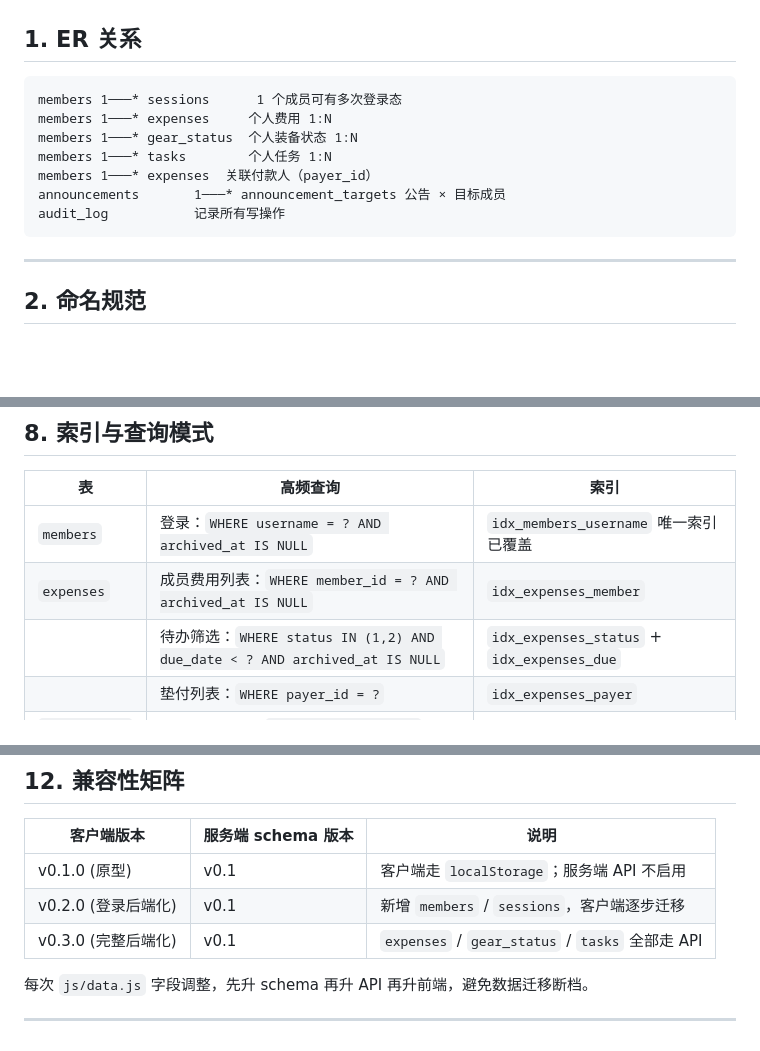
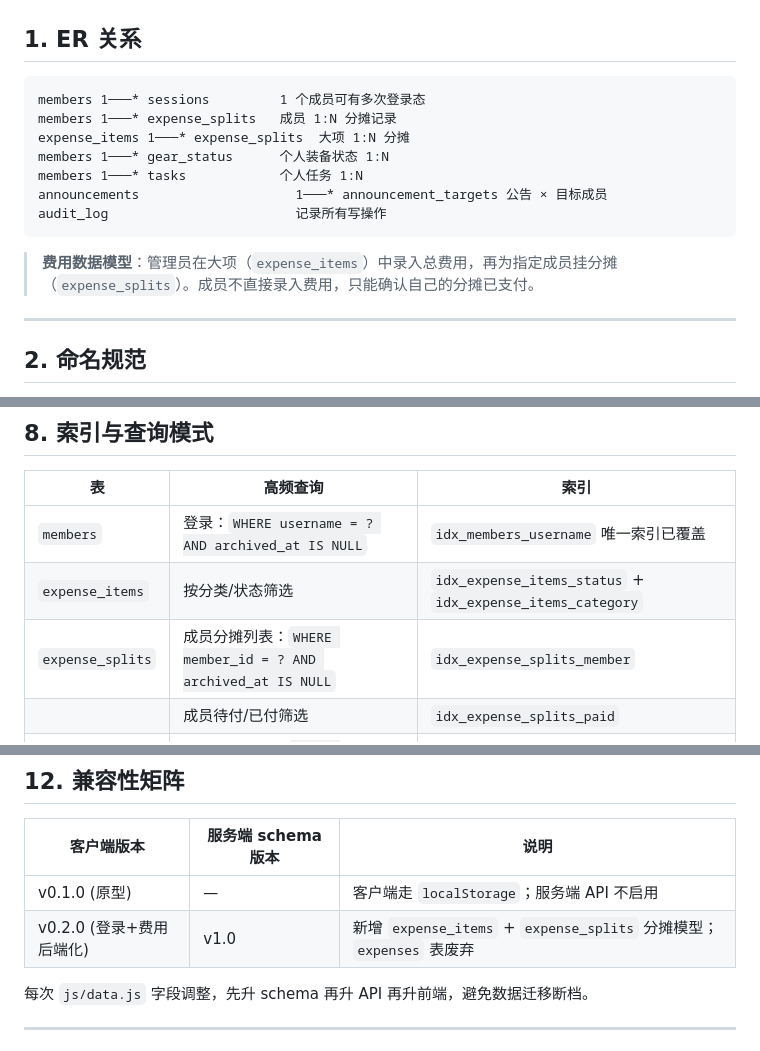
Before and after one commit to zrx418567095/Spartan2026, a Markdown page: docs/db-schema.md, 3 parts joined by grey strips. Drawn GitHub-style; blank space fills up the shorter version.

````diff
--- a/docs/db-schema.md
+++ b/docs/db-schema.md
@@ -24,14 +24,16 @@
 ## 1. ER 关系
 
 ```
-members 1───* sessions      1 个成员可有多次登录态
-members 1───* expenses     个人费用 1:N
-members 1───* gear_status  个人装备状态 1:N
-members 1───* tasks        个人任务 1:N
-members 1───* expenses  关联付款人（payer_id）
-announcements       1───* announcement_targets 公告 × 目标成员
-audit_log           记录所有写操作
+members 1───* sessions         1 个成员可有多次登录态
+members 1───* expense_splits   成员 1:N 分摊记录
+expense_items 1───* expense_splits  大项 1:N 分摊
+members 1───* gear_status      个人装备状态 1:N
+members 1───* tasks            个人任务 1:N
+announcements                    1───* announcement_targets 公告 × 目标成员
+audit_log                        记录所有写操作
 ```
+
+> **费用数据模型**：管理员在大项（`expense_items`）中录入总费用，再为指定成员挂分摊（`expense_splits`）。成员不直接录入费用，只能确认自己的分摊已支付。
 
 ---
 
@@ -342,9 +401,9 @@ WHERE archived_at IS NULL;
 | 表 | 高频查询 | 索引 |
 |---|---|---|
 | `members` | 登录：`WHERE username = ? AND archived_at IS NULL` | `idx_members_username` 唯一索引已覆盖 |
-| `expenses` | 成员费用列表：`WHERE member_id = ? AND archived_at IS NULL` | `idx_expenses_member` |
-| | 待办筛选：`WHERE status IN (1,2) AND due_date < ? AND archived_at IS NULL` | `idx_expenses_status` + `idx_expenses_due` |
-| | 垫付列表：`WHERE payer_id = ?` | `idx_expenses_payer` |
+| `expense_items` | 按分类/状态筛选 | `idx_expense_items_status` + `idx_expense_items_category` |
+| `expense_splits` | 成员分摊列表：`WHERE member_id = ? AND archived_at IS NULL` | `idx_expense_splits_member` |
+| | 成员待付/已付筛选 | `idx_expense_splits_paid` |
 | `gear_status` | 个人装备面板：`WHERE member_id = ?` | 主键覆盖 |
 | | 强制装备全员进度：`WHERE level = 'mandatory'` | 复合索引 `(member_id, level)` |
 | `tasks` | 个人待办：`WHERE member_id = ? AND done = 0` | 主键覆盖 + `idx_tasks_member_done` |
@@ -394,9 +453,8 @@ DELETE FROM tasks    WHERE archived_at IS NOT NULL AND archived_at < strftime('%
 
 | 客户端版本 | 服务端 schema 版本 | 说明 |
 |---|---|---|
-| v0.1.0 (原型) | v0.1 | 客户端走 `localStorage`；服务端 API 不启用 |
-| v0.2.0 (登录后端化) | v0.1 | 新增 `members` / `sessions`，客户端逐步迁移 |
-| v0.3.0 (完整后端化) | v0.1 | `expenses` / `gear_status` / `tasks` 全部走 API |
+| v0.1.0 (原型) | — | 客户端走 `localStorage`；服务端 API 不启用 |
+| v0.2.0 (登录+费用后端化) | v1.0 | 新增 `expense_items` + `expense_splits` 分摊模型；`expenses` 表废弃 |
 
 每次 `js/data.js` 字段调整，先升 schema 再升 API 再升前端，避免数据迁移断档。
 
````
Also changed, not shown: other parts of docs/db-schema.md (+102 -45 lines), docs/ARCHITECTURE.md (+12 -7 lines), docs/PRD.md (added, +312 -0 lines).
